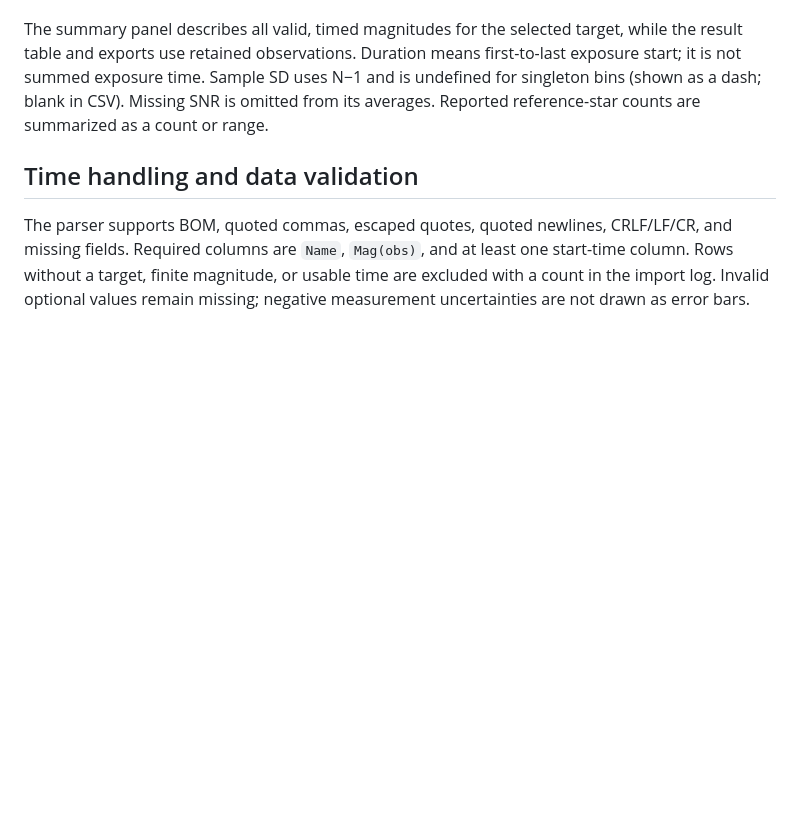
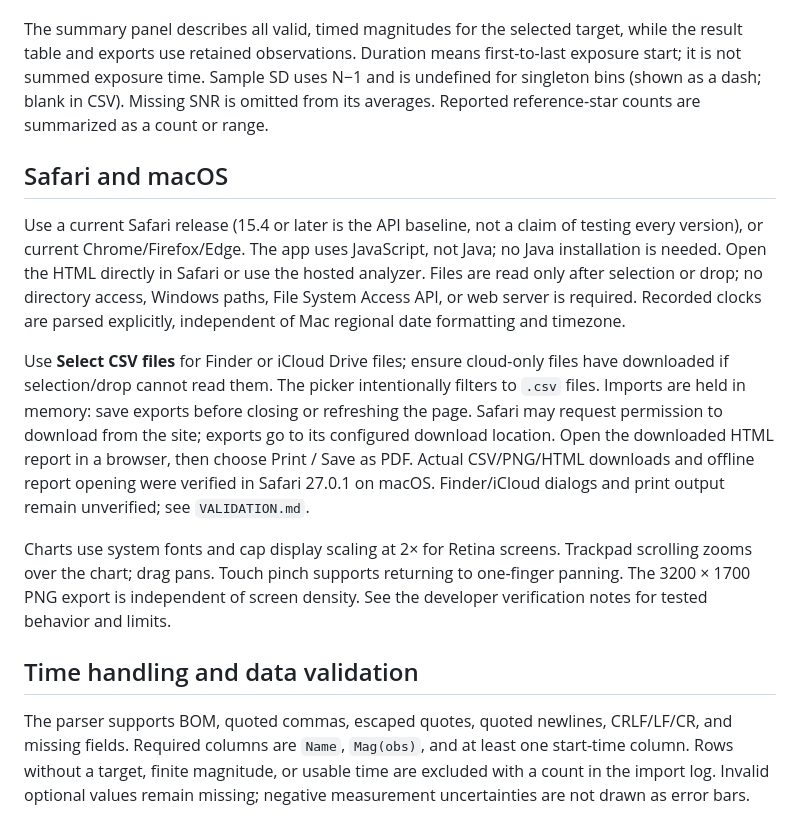
Before and after one commit to crseabrk/SeeStarApps, a Markdown page: photometry/README.md, the part around the change. Drawn GitHub-style; blank space fills up the shorter version.

Commit message:
Improve Mac compatibility and cross-environment handoff: photometry/README.md
OpenAI Codex-assisted; public regression suites and scoped native Safari checks passed. Remaining platform checks documented.

```diff
--- a/photometry/README.md
+++ b/photometry/README.md
@@ -26,6 +26,14 @@ For a worked example, use **Download simulated eclipse CSV** on the page, then i
 - Expand Tracking Diagnostics for X/time, Y/time, magnitude/X, coordinate ranges, net displacement, maximum successive step, and event times. The threshold is a Euclidean sensor-coordinate distance in pixels, default 30. Detection uses all valid observations of the selected target, independent of quality filtering. Plots use retained observations.
 
 The summary panel describes all valid, timed magnitudes for the selected target, while the result table and exports use retained observations. Duration means first-to-last exposure start; it is not summed exposure time. Sample SD uses N−1 and is undefined for singleton bins (shown as a dash; blank in CSV). Missing SNR is omitted from its averages. Reported reference-star counts are summarized as a count or range.
+
+## Safari and macOS
+
+Use a current Safari release (15.4 or later is the API baseline, not a claim of testing every version), or current Chrome/Firefox/Edge. The app uses JavaScript, not Java; no Java installation is needed. Open the HTML directly in Safari or use the hosted analyzer. Files are read only after selection or drop; no directory access, Windows paths, File System Access API, or web server is required. Recorded clocks are parsed explicitly, independent of Mac regional date formatting and timezone.
+
+Use **Select CSV files** for Finder or iCloud Drive files; ensure cloud-only files have downloaded if selection/drop cannot read them. The picker intentionally filters to `.csv` files. Imports are held in memory: save exports before closing or refreshing the page. Safari may request permission to download from the site; exports go to its configured download location. Open the downloaded HTML report in a browser, then choose Print / Save as PDF. Actual CSV/PNG/HTML downloads and offline report opening were verified in Safari 27.0.1 on macOS. Finder/iCloud dialogs and print output remain unverified; see `VALIDATION.md`.
+
+Charts use system fonts and cap display scaling at 2× for Retina screens. Trackpad scrolling zooms over the chart; drag pans. Touch pinch supports returning to one-finger panning. The 3200 × 1700 PNG export is independent of screen density. See the developer verification notes for tested behavior and limits.
 
 ## Time handling and data validation
 
```
